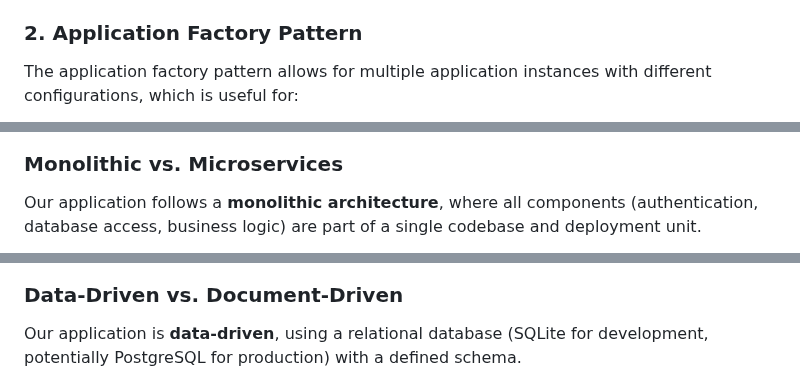
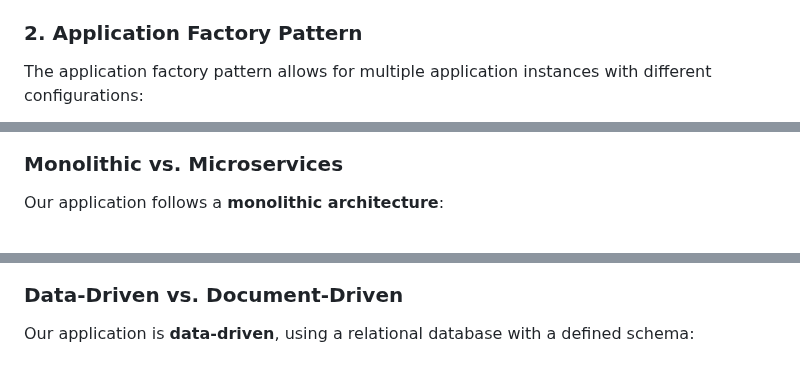
Before and after one commit to HarryJamesGreenblatt/A-Fugue-In-Flask, a Markdown page: docs/web_architecture.md, 3 parts joined by grey strips. GitHub-like rendering.

```diff
--- a/docs/web_architecture.md
+++ b/docs/web_architecture.md
@@ -60,5 +89,5 @@ While Flask doesn't strictly enforce MVC, our implementation follows this patter
 
 ### 2. Application Factory Pattern
 
-The application factory pattern allows for multiple application instances with different configurations, which is useful for:
+The application factory pattern allows for multiple application instances with different configurations:
 
@@ -88,5 +158,5 @@ It uses minimal client-side JavaScript, relying instead on server-rendered templ
 
 ### Monolithic vs. Microservices
 
-Our application follows a **monolithic architecture**, where all components (authentication, database access, business logic) are part of a single codebase and deployment unit.
+Our application follows a **monolithic architecture**:
 
@@ -94,5 +187,5 @@ This contrasts with microservices architecture, where different functionalities
 
 ### Data-Driven vs. Document-Driven
 
-Our application is **data-driven**, using a relational database (SQLite for development, potentially PostgreSQL for production) with a defined schema.
+Our application is **data-driven**, using a relational database with a defined schema:
 
```
Also changed, not shown: other parts of docs/web_architecture.md (+228 -97 lines), docs/architecture.md (+251 -102 lines).
